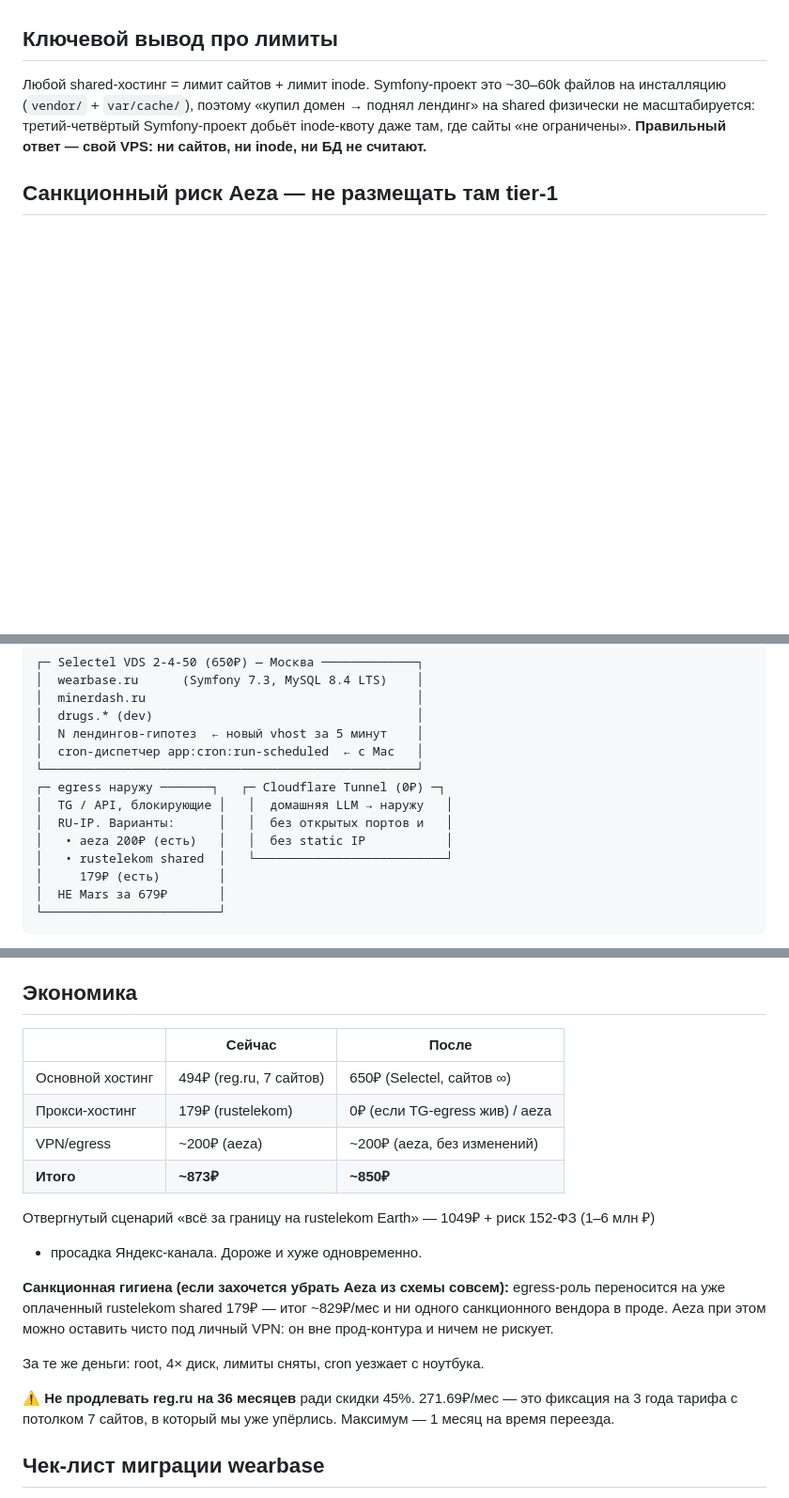
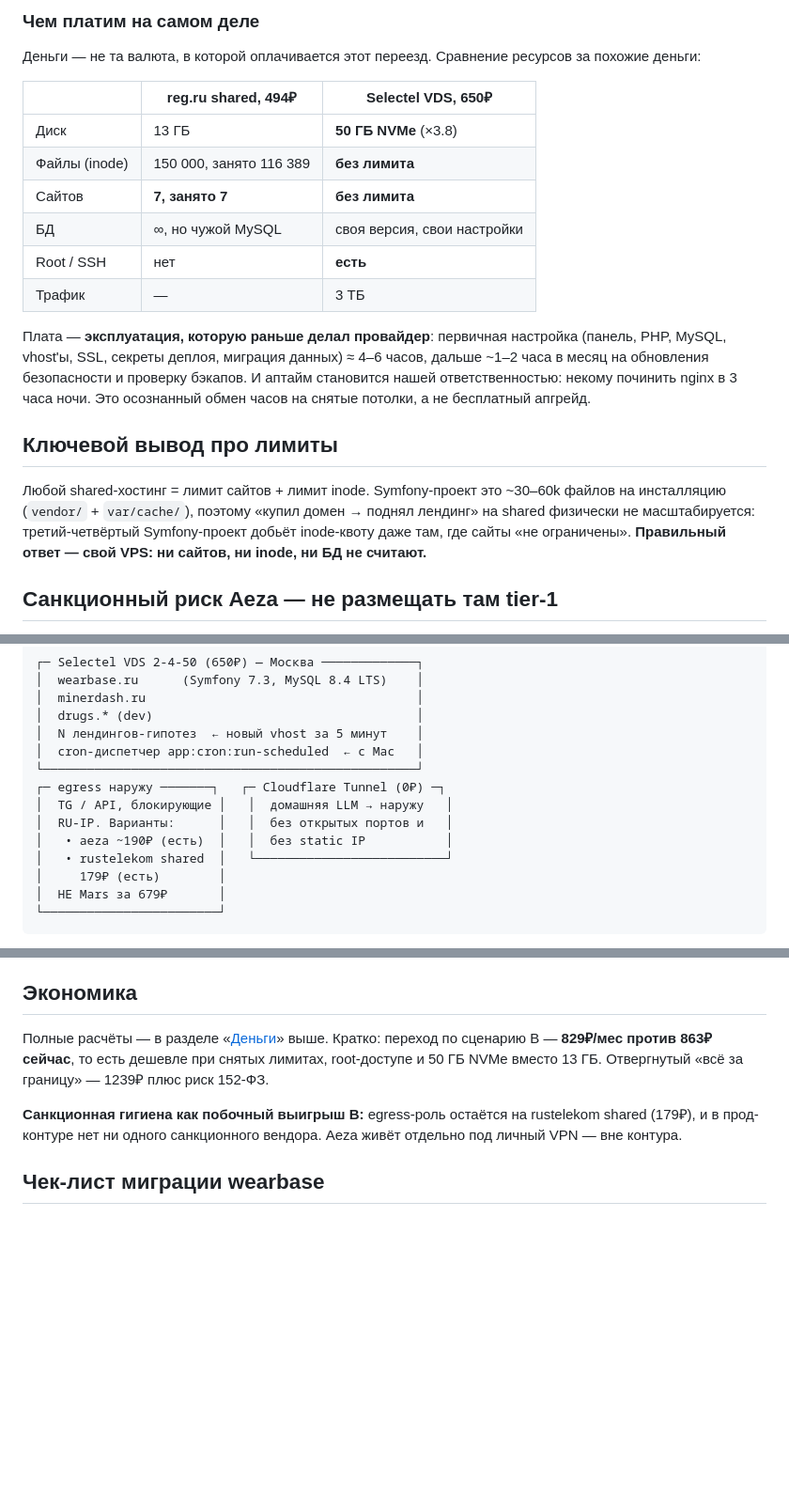
Before and after one commit to nevinny/wearbase, a Markdown page: docs/hosting-choice.md, 3 parts joined by grey strips. Shown at 94% size. GitHub-like rendering; blank space fills up the shorter version.

```diff
--- a/docs/hosting-choice.md
+++ b/docs/hosting-choice.md
@@ -19,3 +69,20 @@
+### Чем платим на самом деле
+
+Деньги — не та валюта, в которой оплачивается этот переезд. Сравнение ресурсов за похожие деньги:
+
+| | reg.ru shared, 494₽ | Selectel VDS, 650₽ |
+|---|---|---|
+| Диск | 13 ГБ | **50 ГБ NVMe** (×3.8) |
+| Файлы (inode) | 150 000, занято 116 389 | **без лимита** |
+| Сайтов | **7, занято 7** | **без лимита** |
+| БД | ∞, но чужой MySQL | своя версия, свои настройки |
+| Root / SSH | нет | **есть** |
+| Трафик | — | 3 ТБ |
+
+Плата — **эксплуатация, которую раньше делал провайдер**: первичная настройка (панель, PHP, MySQL,
+vhost'ы, SSL, секреты деплоя, миграция данных) ≈ 4–6 часов, дальше ~1–2 часа в месяц на обновления
+безопасности и проверку бэкапов. И аптайм становится нашей ответственностью: некому починить nginx
+в 3 часа ночи. Это осознанный обмен часов на снятые потолки, а не бесплатный апгрейд.
 
 ## Ключевой вывод про лимиты
 
@@ -94,7 +161,7 @@ reg.ru VPS не рассматриваем: смысл переезда — уй
 ┌─ egress наружу ───────┐   ┌─ Cloudflare Tunnel (0₽) ─┐
 │  TG / API, блокирующие │   │  домашняя LLM → наружу   │
 │  RU-IP. Варианты:      │   │  без открытых портов и   │
-│   • aeza 200₽ (есть)   │   │  без static IP           │
+│   • aeza ~190₽ (есть)  │   │  без static IP           │
 │   • rustelekom shared  │   └──────────────────────────┘
 │     179₽ (есть)        │
 │  НЕ Mars за 679₽       │
@@ -129,24 +196,12 @@ webhook-бот отвечает с прода; с Mac уходят только
 
 ## Экономика
 
-| | Сейчас | После |
-|---|---|---|
-| Основной хостинг | 494₽ (reg.ru, 7 сайтов) | 650₽ (Selectel, сайтов ∞) |
-| Прокси-хостинг | 179₽ (rustelekom) | 0₽ (если TG-egress жив) / aeza |
-| VPN/egress | ~200₽ (aeza) | ~200₽ (aeza, без изменений) |
-| **Итого** | **~873₽** | **~850₽** |
+Полные расчёты — в разделе «[Деньги](#деньги--считаем-первым-делом)» выше. Кратко:
+переход по сценарию B — **829₽/мес против 863₽ сейчас**, то есть дешевле при снятых лимитах,
+root-доступе и 50 ГБ NVMe вместо 13 ГБ. Отвергнутый «всё за границу» — 1239₽ плюс риск 152-ФЗ.
 
-Отвергнутый сценарий «всё за границу на rustelekom Earth» — 1049₽ + риск 152-ФЗ (1–6 млн ₽)
-+ просадка Яндекс-канала. Дороже и хуже одновременно.
-
-**Санкционная гигиена (если захочется убрать Aeza из схемы совсем):** egress-роль переносится на
-уже оплаченный rustelekom shared 179₽ — итог ~829₽/мес и ни одного санкционного вендора в проде.
-Aeza при этом можно оставить чисто под личный VPN: он вне прод-контура и ничем не рискует.
-
-За те же деньги: root, 4× диск, лимиты сняты, cron уезжает с ноутбука.
-
-⚠️ **Не продлевать reg.ru на 36 месяцев** ради скидки 45%. 271.69₽/мес — это фиксация на 3 года
-тарифа с потолком 7 сайтов, в который мы уже упёрлись. Максимум — 1 месяц на время переезда.
+**Санкционная гигиена как побочный выигрыш B:** egress-роль остаётся на rustelekom shared (179₽),
+и в прод-контуре нет ни одного санкционного вендора. Aeza живёт отдельно под личный VPN — вне контура.
 
 ## Чек-лист миграции wearbase
 
```
Also changed, not shown: other parts of docs/hosting-choice.md (+52 -2 lines).
